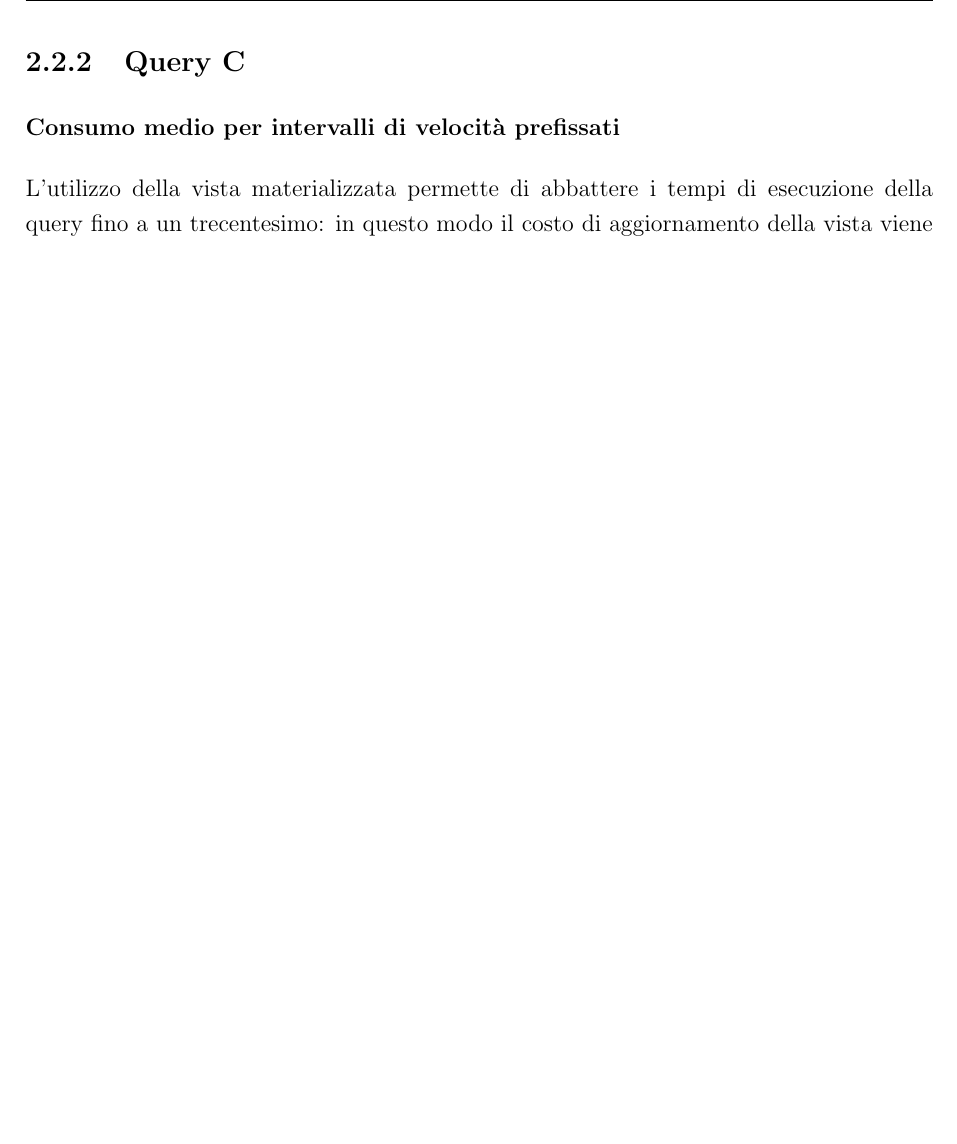
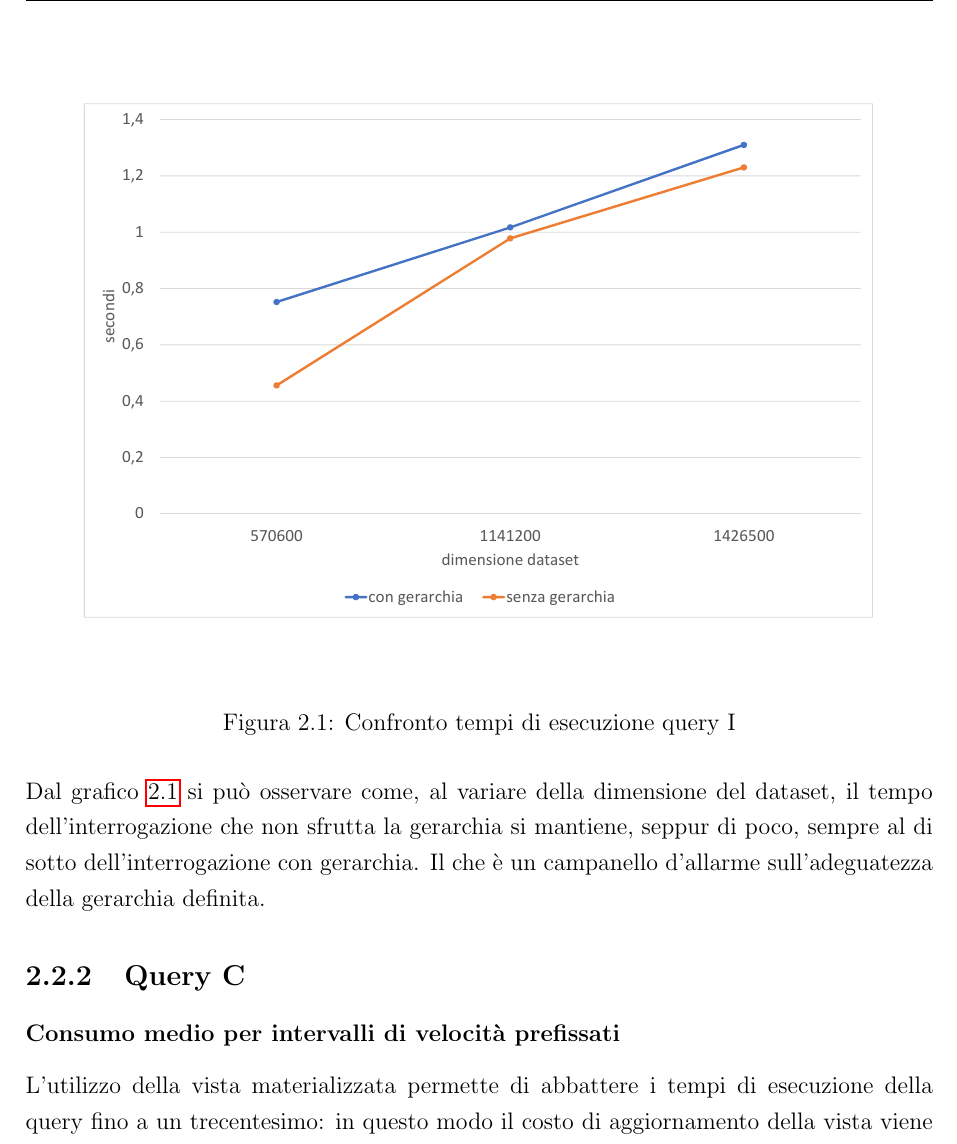
Before and after one commit to newfla/BD2, a LaTeX book (documentation/latex/main.tex, which reads documentation/latex/chapters/analisi.tex): part of page 14 of 55 before the commit and part of page 14 of 56 after it, cut at the place of the change, the shorter picture padded with empty space. The pictures show the PDF file documentation/latex/main.pdf that the author committed with the source.

Commit message:
times plotted

```diff
--- a/documentation/latex/chapters/analisi.tex
+++ b/documentation/latex/chapters/analisi.tex
@@ -204,6 +204,14 @@ A seguire sono proposte due diverse formulazioni della stessa interrogazione. Il
 \lstinputlisting[language=mySQL]{./sources/sql/I2.sql}
 \subsubsection{Esito}
 L'estrazione dei tempi di esecuzione delle due query può fornire una misura di utilità per una dimensione. In questo caso è interessante notare come un \textit{fatto} possa essere ricondotto alla sua dimensione di appartenenza attraverso un calcolo richiedente 2 operazioni elementari.
+\newpage
+\begin{figure}
+	\centering
+	\includegraphics[width=1.0\linewidth]{figures/query_I}
+	\caption{Confronto tempi di esecuzione query I}
+	\label{fig:queryi}
+\end{figure}
+\noindent{}Dal grafico \ref{fig:queryi} si può osservare come, al variare della dimensione del dataset, il tempo dell'interrogazione che non sfrutta la gerarchia si mantiene, seppur di poco, sempre al di sotto dell'interrogazione con gerarchia. Il che è un campanello d'allarme sull'adeguatezza della gerarchia definita.
 
 \subsection{Query C}
 \subsubsection{Consumo medio per intervalli di velocità prefissati}
```
Also changed, not shown: documentation/latex/figures/query_I.pdf (added), documentation/latex/figures/query_M.pdf (added), documentation/latex/figures/query_T.pdf (added), documentation/latex/main.pdf, 7 other files.
